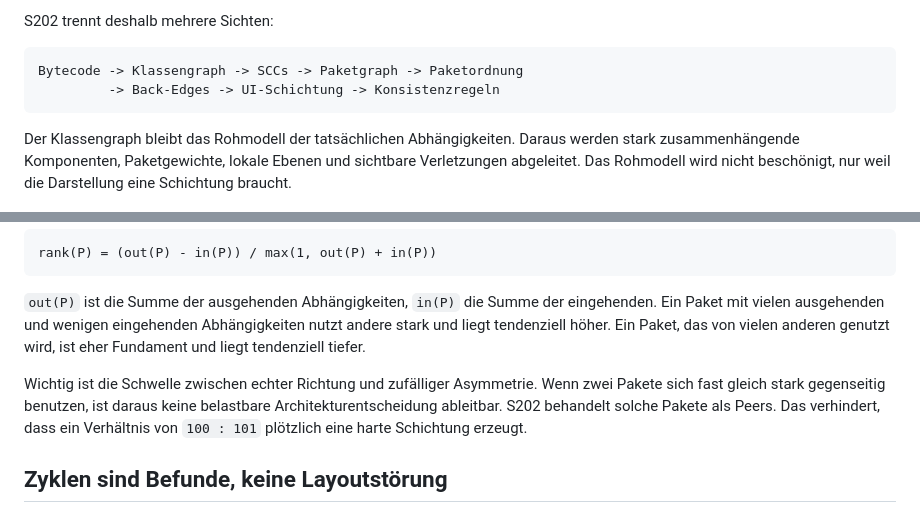
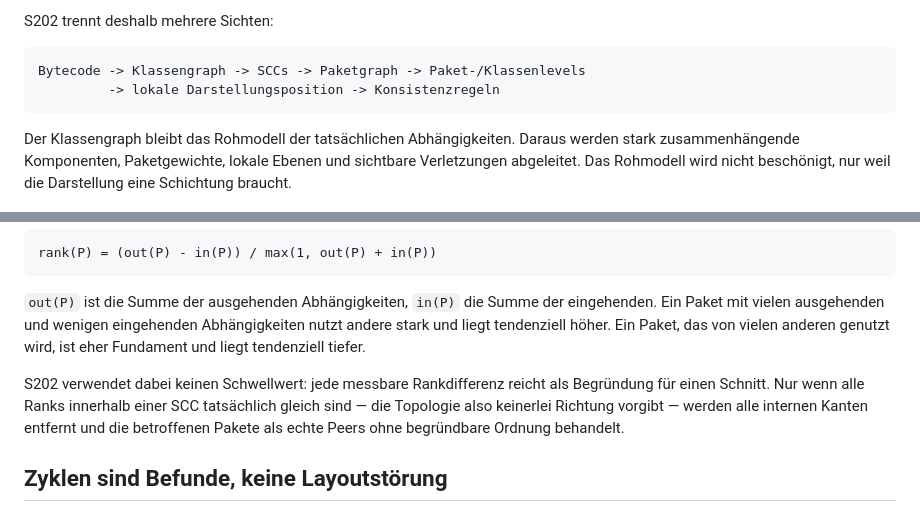
Before and after one commit to Weigend/S202, a Markdown page: docs/javaspektrum/software-architektur-fuer-ai-anwendungen.md, 2 parts joined by grey strips. Drawn GitHub-style.

Commit message:
docs: JavaSpektrum-Artikel — Threshold-Absatz und Pipeline korrigiert
Threshold-Absatz beschrieb fälschlich den alten ε=0.1-Algorithmus.
Der aktuelle Code hat keinen Schwellwert — jede messbare Rankdifferenz
führt zum Schnitt; nur echte Peers (alle Ranks gleich) bleiben auf
demselben Level. Pipeline-Listing auf aktuellen Stand gebracht.

````diff
--- a/docs/javaspektrum/software-architektur-fuer-ai-anwendungen.md
+++ b/docs/javaspektrum/software-architektur-fuer-ai-anwendungen.md
@@ -77,8 +77,8 @@ Das klingt nach einer reinen Layoutfrage, ist aber eine fachliche Entscheidung.
 S202 trennt deshalb mehrere Sichten:
 
 ```text
-Bytecode -> Klassengraph -> SCCs -> Paketgraph -> Paketordnung
-         -> Back-Edges -> UI-Schichtung -> Konsistenzregeln
+Bytecode -> Klassengraph -> SCCs -> Paketgraph -> Paket-/Klassenlevels
+         -> lokale Darstellungsposition -> Konsistenzregeln
 ```
 
 Der Klassengraph bleibt das Rohmodell der tatsächlichen Abhängigkeiten. Daraus werden stark zusammenhängende Komponenten, Paketgewichte, lokale Ebenen und sichtbare Verletzungen abgeleitet. Das Rohmodell wird nicht beschönigt, nur weil die Darstellung eine Schichtung braucht.
@@ -95,7 +95,7 @@ rank(P) = (out(P) - in(P)) / max(1, out(P) + in(P))
 
 `out(P)` ist die Summe der ausgehenden Abhängigkeiten, `in(P)` die Summe der eingehenden. Ein Paket mit vielen ausgehenden und wenigen eingehenden Abhängigkeiten nutzt andere stark und liegt tendenziell höher. Ein Paket, das von vielen anderen genutzt wird, ist eher Fundament und liegt tendenziell tiefer.
 
-Wichtig ist die Schwelle zwischen echter Richtung und zufälliger Asymmetrie. Wenn zwei Pakete sich fast gleich stark gegenseitig benutzen, ist daraus keine belastbare Architekturentscheidung ableitbar. S202 behandelt solche Pakete als Peers. Das verhindert, dass ein Verhältnis von `100 : 101` plötzlich eine harte Schichtung erzeugt.
+S202 verwendet dabei keinen Schwellwert: jede messbare Rankdifferenz reicht als Begründung für einen Schnitt. Nur wenn alle Ranks innerhalb einer SCC tatsächlich gleich sind — die Topologie also keinerlei Richtung vorgibt — werden alle internen Kanten entfernt und die betroffenen Pakete als echte Peers ohne begründbare Ordnung behandelt.
 
 ## Zyklen sind Befunde, keine Layoutstörung
 
````
